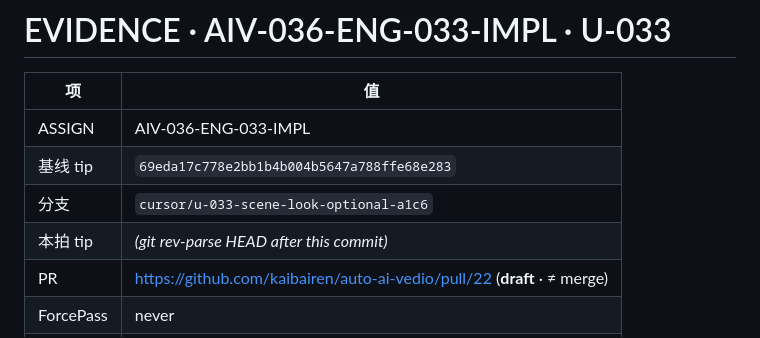
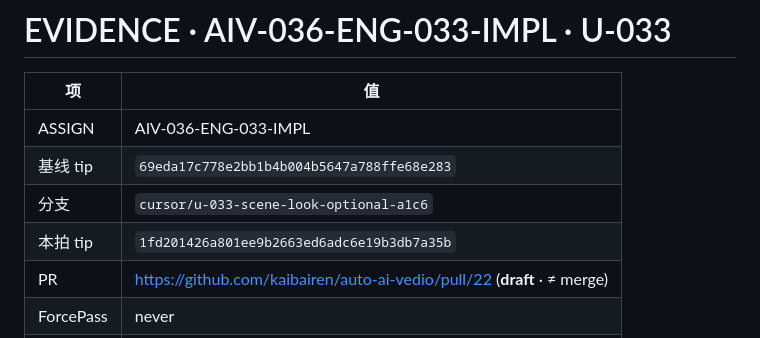
Before and after one commit to kaibairen/auto-ai-vedio, a Markdown page: docs/EVIDENCE-AIV-036-ENG-033-IMPL.md, the part around the change. Drawn GitHub-style.

Commit message:
docs: record U-033 evidence tip SHA
Co-authored-by: Siyi Yao <kaibairen@users.noreply.github.com>

```diff
--- a/docs/EVIDENCE-AIV-036-ENG-033-IMPL.md
+++ b/docs/EVIDENCE-AIV-036-ENG-033-IMPL.md
@@ -5,7 +5,7 @@
 | ASSIGN | AIV-036-ENG-033-IMPL |
 | 基线 tip | `69eda17c778e2bb1b4b004b5647a788ffe68e283` |
 | 分支 | `cursor/u-033-scene-look-optional-a1c6` |
-| 本拍 tip | *(git rev-parse HEAD after this commit)* |
+| 本拍 tip | `1fd201426a801ee9b2663ed6adc6e19b3db7a35b` |
 | PR | https://github.com/kaibairen/auto-ai-vedio/pull/22 (**draft** · ≠ merge) |
 | ForcePass | never |
 | 合 main | **否** |
```
